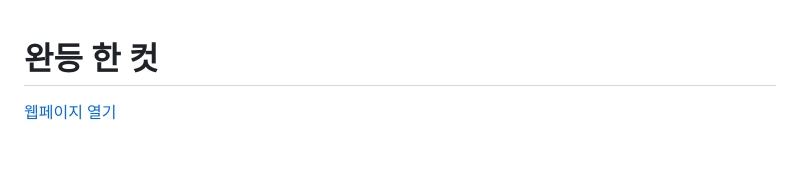
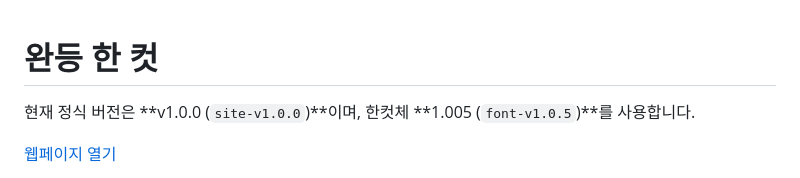
Before and after one commit to choeziwon/climbing-thumbnail-site, a Markdown page: README.md, the part around the change. GitHub-like rendering; blank space fills up the shorter version.

Commit message:
Finalize thumbnail editor v1 with OneKut 1.005

```diff
--- a/README.md
+++ b/README.md
@@ -1,4 +1,6 @@
 # 완등 한 컷
+
+현재 정식 버전은 **v1.0.0 (`site-v1.0.0`)**이며, 한컷체 **1.005 (`font-v1.0.5`)**를 사용합니다.
 
 [웹페이지 열기](https://choeziwon.github.io/climbing-thumbnail-site/)
 
```
